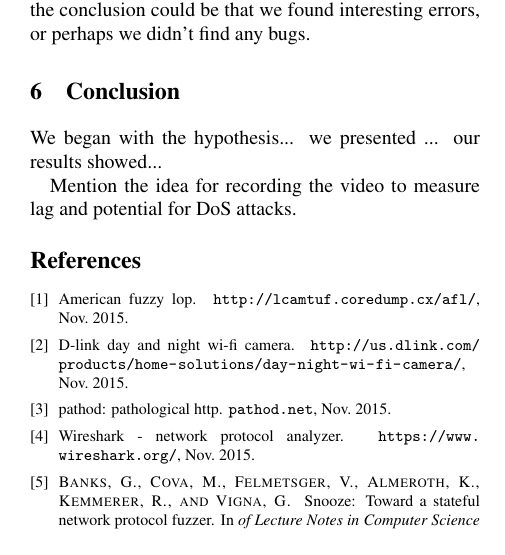
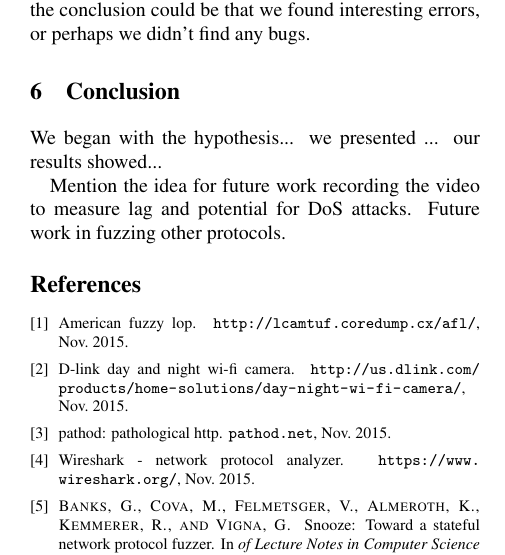
Before and after one commit to mkelbertonthehub/fuzzingProject, a LaTeX document (Draft Paper/Draft_Paper.tex): part of one column of page 3 of 4, cut so that both start at the same text. Compiled offline with pdfLaTeX; a LaTeX package or settings file that is missing is left out.

Commit message:
small change

```diff
--- a/Draft Paper/Draft_Paper.tex
+++ b/Draft Paper/Draft_Paper.tex
@@ -173,7 +173,7 @@ Draw some conclusions from the data. Find bugs? Or the conclusion could be that
 \section{Conclusion}
 We began with the hypothesis... we presented ... our results showed...
 
-Mention the idea for recording the video to measure lag and potential for DoS attacks.
+Mention the idea for future work recording the video to measure lag and potential for DoS attacks. Future work in fuzzing other protocols.
 
 \begin{figure*}
 \centering
```
